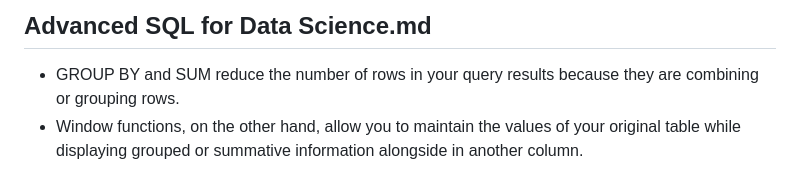
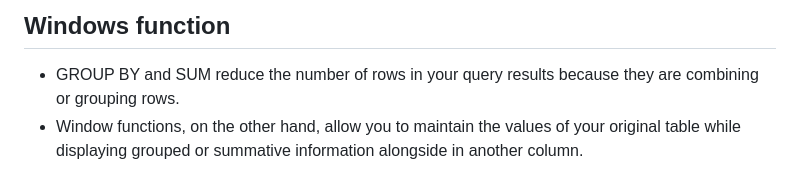
Before and after one commit to logambigaik/SQL-Practice-sqlbolt, a Markdown page: windows functions.md, the part around the change. Drawn GitHub-style.

```diff
--- a/windows functions.md
+++ b/windows functions.md
@@ -1,4 +1,4 @@
-## Advanced SQL for Data Science.md
+## Windows function
 * GROUP BY and SUM reduce the number of rows in your query results because they are combining or grouping rows.
 * Window functions, on the other hand, allow you to maintain the values of your original table while displaying grouped or summative information alongside in another column.
 
```
